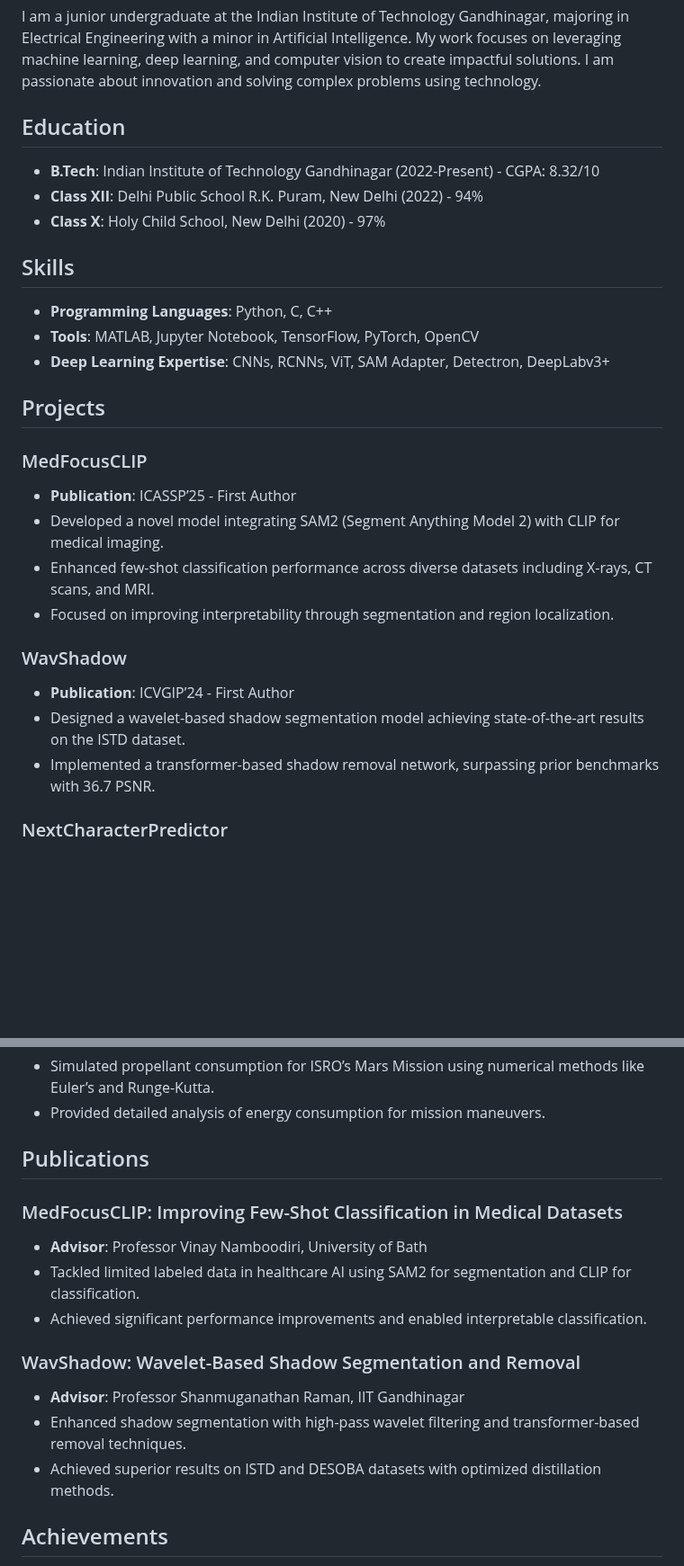
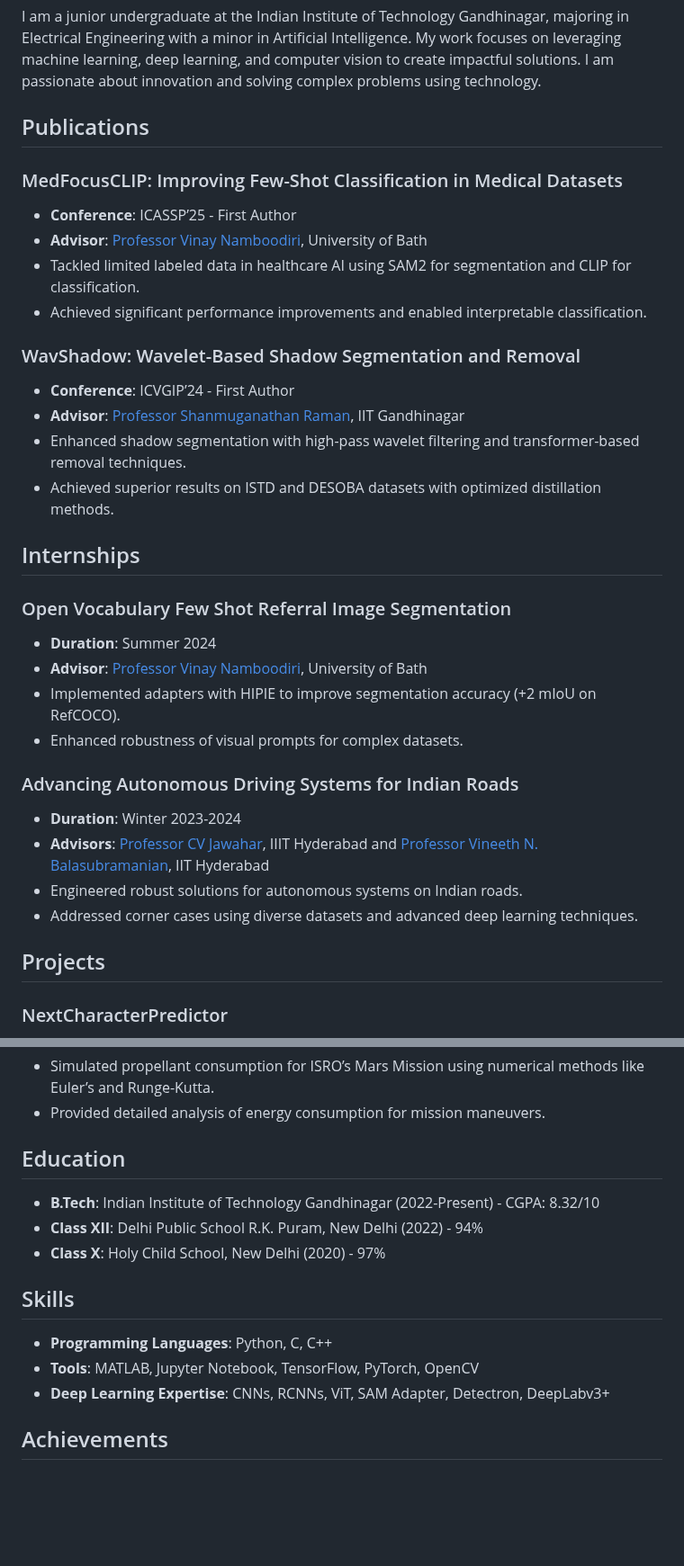
Before and after one commit to AADYA-ARORA/aadya-arora.github.io, a Markdown page: README.md, 2 parts joined by grey strips. Shown at 90% size. GitHub-like rendering; blank space fills up the shorter version.

```diff
--- a/README.md
+++ b/README.md
@@ -4,30 +7,35 @@
 
 I am a junior undergraduate at the Indian Institute of Technology Gandhinagar, majoring in Electrical Engineering with a minor in Artificial Intelligence. My work focuses on leveraging machine learning, deep learning, and computer vision to create impactful solutions. I am passionate about innovation and solving complex problems using technology.
 
-## Education
+## Publications
 
-- **B.Tech**: Indian Institute of Technology Gandhinagar (2022-Present) - CGPA: 8.32/10
-- **Class XII**: Delhi Public School R.K. Puram, New Delhi (2022) - 94%
-- **Class X**: Holy Child School, New Delhi (2020) - 97%
+### MedFocusCLIP: Improving Few-Shot Classification in Medical Datasets
+- **Conference**: ICASSP’25 - First Author
+- **Advisor**: [Professor Vinay Namboodiri](https://vinaypn.github.io/), University of Bath
+- Tackled limited labeled data in healthcare AI using SAM2 for segmentation and CLIP for classification.
+- Achieved significant performance improvements and enabled interpretable classification.
 
-## Skills
+### WavShadow: Wavelet-Based Shadow Segmentation and Removal
+- **Conference**: ICVGIP’24 - First Author
+- **Advisor**: [Professor Shanmuganathan Raman](https://www.shanmuga.people.iitgn.ac.in/), IIT Gandhinagar
+- Enhanced shadow segmentation with high-pass wavelet filtering and transformer-based removal techniques.
+- Achieved superior results on ISTD and DESOBA datasets with optimized distillation methods.
 
-- **Programming Languages**: Python, C, C++
-- **Tools**: MATLAB, Jupyter Notebook, TensorFlow, PyTorch, OpenCV
-- **Deep Learning Expertise**: CNNs, RCNNs, ViT, SAM Adapter, Detectron, DeepLabv3+
+## Internships
+
+### Open Vocabulary Few Shot Referral Image Segmentation
+- **Duration**: Summer 2024
+- **Advisor**: [Professor Vinay Namboodiri](https://vinaypn.github.io/), University of Bath
+- Implemented adapters with HIPIE to improve segmentation accuracy (+2 mIoU on RefCOCO).
+- Enhanced robustness of visual prompts for complex datasets.
+
+### Advancing Autonomous Driving Systems for Indian Roads
+- **Duration**: Winter 2023-2024
+- **Advisors**: [Professor CV Jawahar](https://cvit.iiit.ac.in/), IIIT Hyderabad and [Professor Vineeth N. Balasubramanian](https://faculty.iith.ac.in/~vineethnb/), IIT Hyderabad
+- Engineered robust solutions for autonomous systems on Indian roads.
+- Addressed corner cases using diverse datasets and advanced deep learning techniques.
 
 ## Projects
-
-### MedFocusCLIP
-- **Publication**: ICASSP’25 - First Author
-- Developed a novel model integrating SAM2 (Segment Anything Model 2) with CLIP for medical imaging.
-- Enhanced few-shot classification performance across diverse datasets including X-rays, CT scans, and MRI.
-- Focused on improving interpretability through segmentation and region localization.
-
-### WavShadow
-- **Publication**: ICVGIP’24 - First Author
-- Designed a wavelet-based shadow segmentation model achieving state-of-the-art results on the ISTD dataset.
-- Implemented a transformer-based shadow removal network, surpassing prior benchmarks with 36.7 PSNR.
 
 ### NextCharacterPredictor
 - Built an MLP-based model for next character prediction, leveraging famous corpora for training.
@@ -45,17 +53,17 @@ I am a junior undergraduate at the Indian Institute of Technology Gandhinagar, m
 - Simulated propellant consumption for ISRO’s Mars Mission using numerical methods like Euler’s and Runge-Kutta.
 - Provided detailed analysis of energy consumption for mission maneuvers.
 
-## Publications
+## Education
 
-### MedFocusCLIP: Improving Few-Shot Classification in Medical Datasets
-- **Advisor**: Professor Vinay Namboodiri, University of Bath
-- Tackled limited labeled data in healthcare AI using SAM2 for segmentation and CLIP for classification.
-- Achieved significant performance improvements and enabled interpretable classification.
+- **B.Tech**: Indian Institute of Technology Gandhinagar (2022-Present) - CGPA: 8.32/10
+- **Class XII**: Delhi Public School R.K. Puram, New Delhi (2022) - 94%
+- **Class X**: Holy Child School, New Delhi (2020) - 97%
 
-### WavShadow: Wavelet-Based Shadow Segmentation and Removal
-- **Advisor**: Professor Shanmuganathan Raman, IIT Gandhinagar
-- Enhanced shadow segmentation with high-pass wavelet filtering and transformer-based removal techniques.
-- Achieved superior results on ISTD and DESOBA datasets with optimized distillation methods.
+## Skills
+
+- **Programming Languages**: Python, C, C++
+- **Tools**: MATLAB, Jupyter Notebook, TensorFlow, PyTorch, OpenCV
+- **Deep Learning Expertise**: CNNs, RCNNs, ViT, SAM Adapter, Detectron, DeepLabv3+
 
 ## Achievements
 
```
Also changed, not shown: other parts of README.md (+3 -0 lines).
